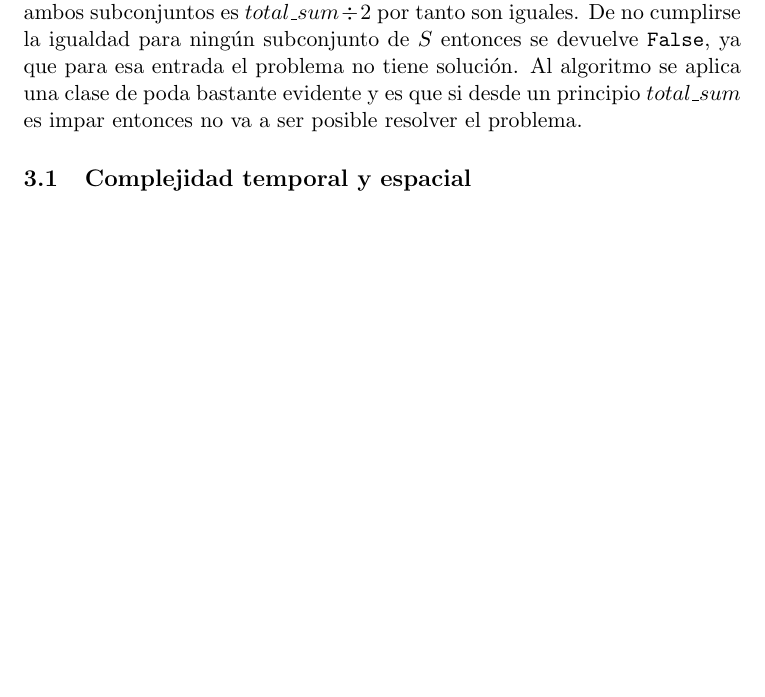
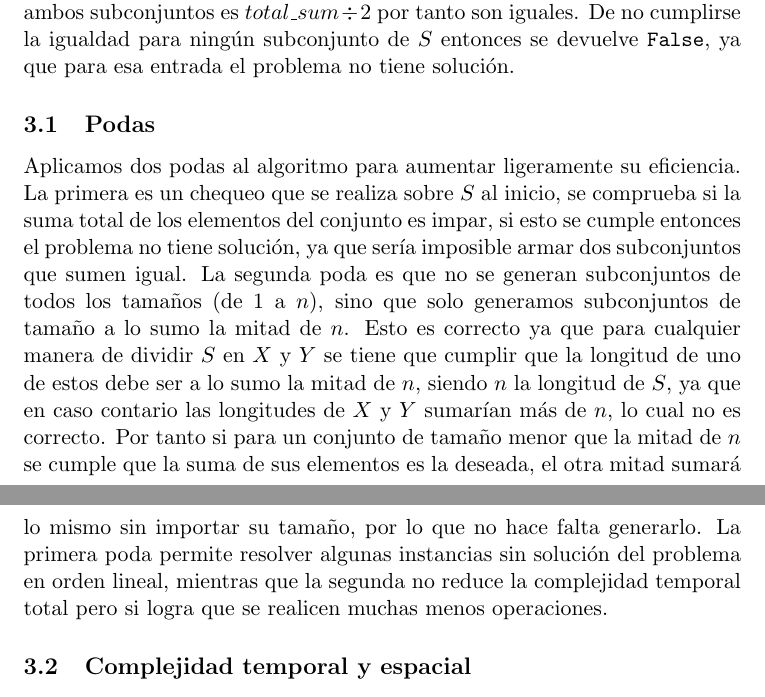
Before and after one commit to Drackaro/Daa_Final_Project, a LaTeX document (Problems/Ej3_Subset_Equality(NP)/Report.tex): part of page 8 of 9 before the commit and two parts of pages 8 and 9 of 9 after it, the two joined at a grey line, cut so that both start at the same text, the shorter picture padded with empty space. Compiled offline with pdfLaTeX.

Commit message:
Optimized the brute force solution for Subset Equality problem

```diff
--- a/Problems/Ej3_Subset_Equality(NP)/Report.tex
+++ b/Problems/Ej3_Subset_Equality(NP)/Report.tex
@@ -243,9 +243,19 @@
     y para cada uno se chequea que la suma de todos sus elementos es igual a $total\_sum \div 2$ donde $total\_sum$ es la suma de
     todos los elementos de $S$. Se devuelve el primer subconjunto que cumpla esa condición y el resto de $S$ en otro subconjunto.
     La suma de ambos subconjuntos es $total\_sum \div 2$ por tanto son iguales. De no cumplirse la igualdad para ningún subconjunto
-    de $S$ entonces se devuelve \texttt{False}, ya que para esa entrada el problema no tiene solución. Al algoritmo se aplica una
-    clase de poda bastante evidente y es que si desde un principio $total\_sum$ es impar entonces no va a ser posible resolver el
-    problema.
+    de $S$ entonces se devuelve \texttt{False}, ya que para esa entrada el problema no tiene solución.
+
+    \subsection{Podas}
+    Aplicamos dos podas al algoritmo para aumentar ligeramente su eficiencia. La primera es un chequeo que se realiza sobre $S$ al
+    inicio, se comprueba si la suma total de los elementos del conjunto es impar, si esto se cumple entonces el problema no tiene
+    solución, ya que sería imposible armar dos subconjuntos que sumen igual. La segunda poda es que no se generan subconjuntos de todos
+    los tamaños (de 1 a $n$), sino que solo generamos subconjuntos de tamaño a lo sumo la mitad de $n$. Esto es correcto ya que para cualquier
+    manera de dividir $S$ en $X$ y $Y$ se tiene que cumplir que la longitud de uno de estos debe ser a lo sumo la mitad de $n$, siendo $n$ la
+    longitud de $S$, ya que en caso contario las longitudes de $X$ y $Y$ sumarían más de $n$, lo cual no es correcto. Por tanto si para un conjunto
+    de tamaño menor que la mitad de $n$ se cumple que la suma de sus elementos es la deseada, el otra mitad sumará lo mismo sin importar
+    su tamaño, por lo que no hace falta generarlo. La primera poda permite resolver algunas instancias sin solución del problema
+    en orden lineal, mientras que la segunda no reduce la complejidad temporal total pero si logra que se realicen muchas menos
+    operaciones.
 
     \subsection{Complejidad temporal y espacial}
     Para resolver el problema se utilizó el módulo \texttt{Combinations} de la biblioteca \texttt{Itertools}, este genera todas
```
Also changed, not shown: 1 other file.
